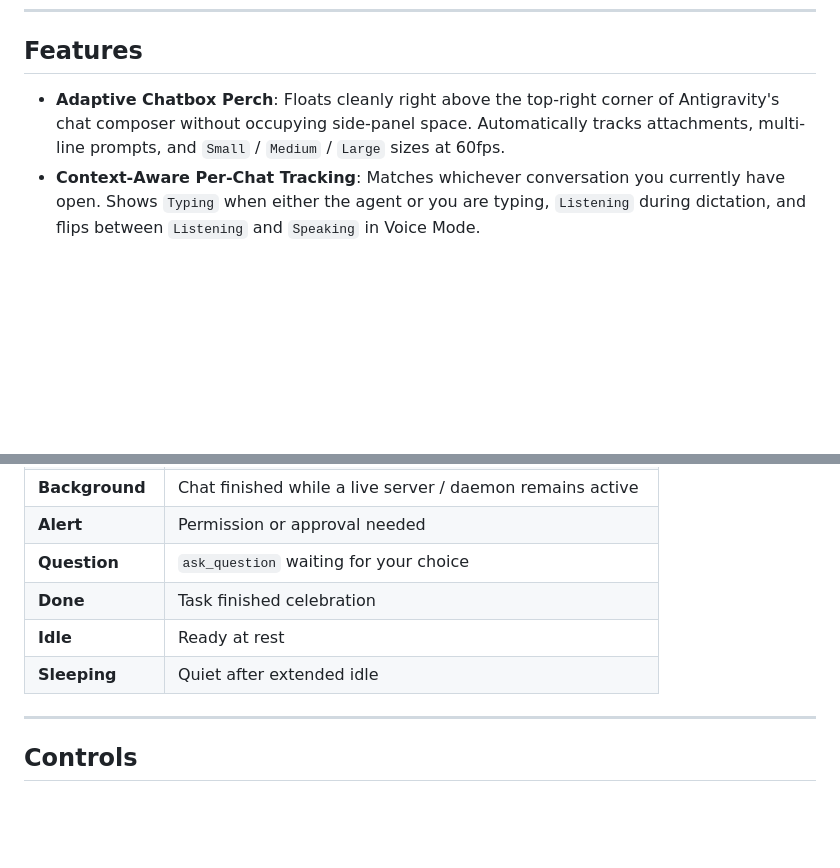
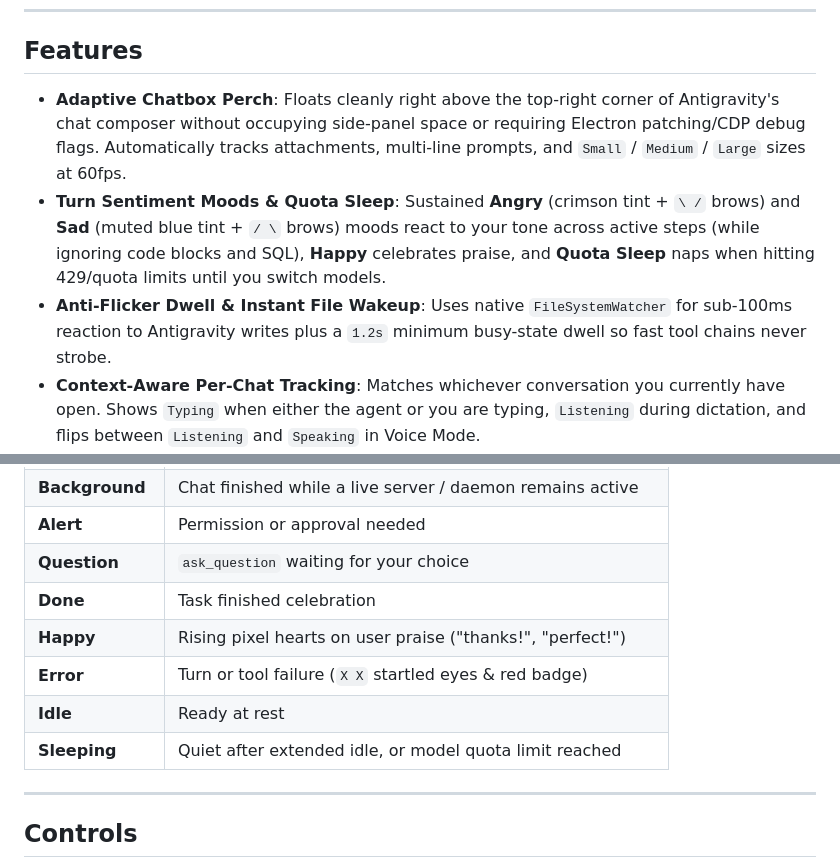
Before and after one commit to yvs1n/agypet, a Markdown page: README.md, 2 parts joined by grey strips. Drawn GitHub-style; blank space fills up the shorter version.

```diff
--- a/README.md
+++ b/README.md
@@ -22,7 +22,9 @@ A lightweight, zero-dependency Windows pixel-art mascot overlay for **Google Ant
 
 ## Features
 
-- **Adaptive Chatbox Perch**: Floats cleanly right above the top-right corner of Antigravity's chat composer without occupying side-panel space. Automatically tracks attachments, multi-line prompts, and `Small` / `Medium` / `Large` sizes at 60fps.
+- **Adaptive Chatbox Perch**: Floats cleanly right above the top-right corner of Antigravity's chat composer without occupying side-panel space or requiring Electron patching/CDP debug flags. Automatically tracks attachments, multi-line prompts, and `Small` / `Medium` / `Large` sizes at 60fps.
+- **Turn Sentiment Moods & Quota Sleep**: Sustained **Angry** (crimson tint + `\ /` brows) and **Sad** (muted blue tint + `/ \` brows) moods react to your tone across active steps (while ignoring code blocks and SQL), **Happy** celebrates praise, and **Quota Sleep** naps when hitting 429/quota limits until you switch models.
+- **Anti-Flicker Dwell & Instant File Wakeup**: Uses native `FileSystemWatcher` for sub-100ms reaction to Antigravity writes plus a `1.2s` minimum busy-state dwell so fast tool chains never strobe.
 - **Context-Aware Per-Chat Tracking**: Matches whichever conversation you currently have open. Shows `Typing` when either the agent or you are typing, `Listening` during dictation, and flips between `Listening` and `Speaking` in Voice Mode.
 - **Alt+Tab & Minimize Corner Dock**: Leaves the chatbox the moment you switch apps or open Settings, gliding calmly to your chosen screen corner (`Top-Right`, `Top-Left`, `Bottom-Right`, or `Bottom-Left` right above the taskbar). Return to Antigravity and he snaps right back above the chatbox.
 - **Multitasking & Live Server States**: Juggles orbiting orbs when minimized with 2+ active sessions, follows a single session directly, and displays a calm pulsing server rack when a finished chat still has a live server running.
@@ -55,8 +58,10 @@ A lightweight, zero-dependency Windows pixel-art mascot overlay for **Google Ant
 | **Alert** | Permission or approval needed |
 | **Question** | `ask_question` waiting for your choice |
 | **Done** | Task finished celebration |
+| **Happy** | Rising pixel hearts on user praise ("thanks!", "perfect!") |
+| **Error** | Turn or tool failure (`X X` startled eyes & red badge) |
 | **Idle** | Ready at rest |
-| **Sleeping** | Quiet after extended idle |
+| **Sleeping** | Quiet after extended idle, or model quota limit reached |
 
 ---
 
```
Also changed, not shown: other parts of README.md (+2 -1 lines), docs/reddit-cover.png, docs/showcase-classic.png, docs/showcase-dark.png, 6 other files.
